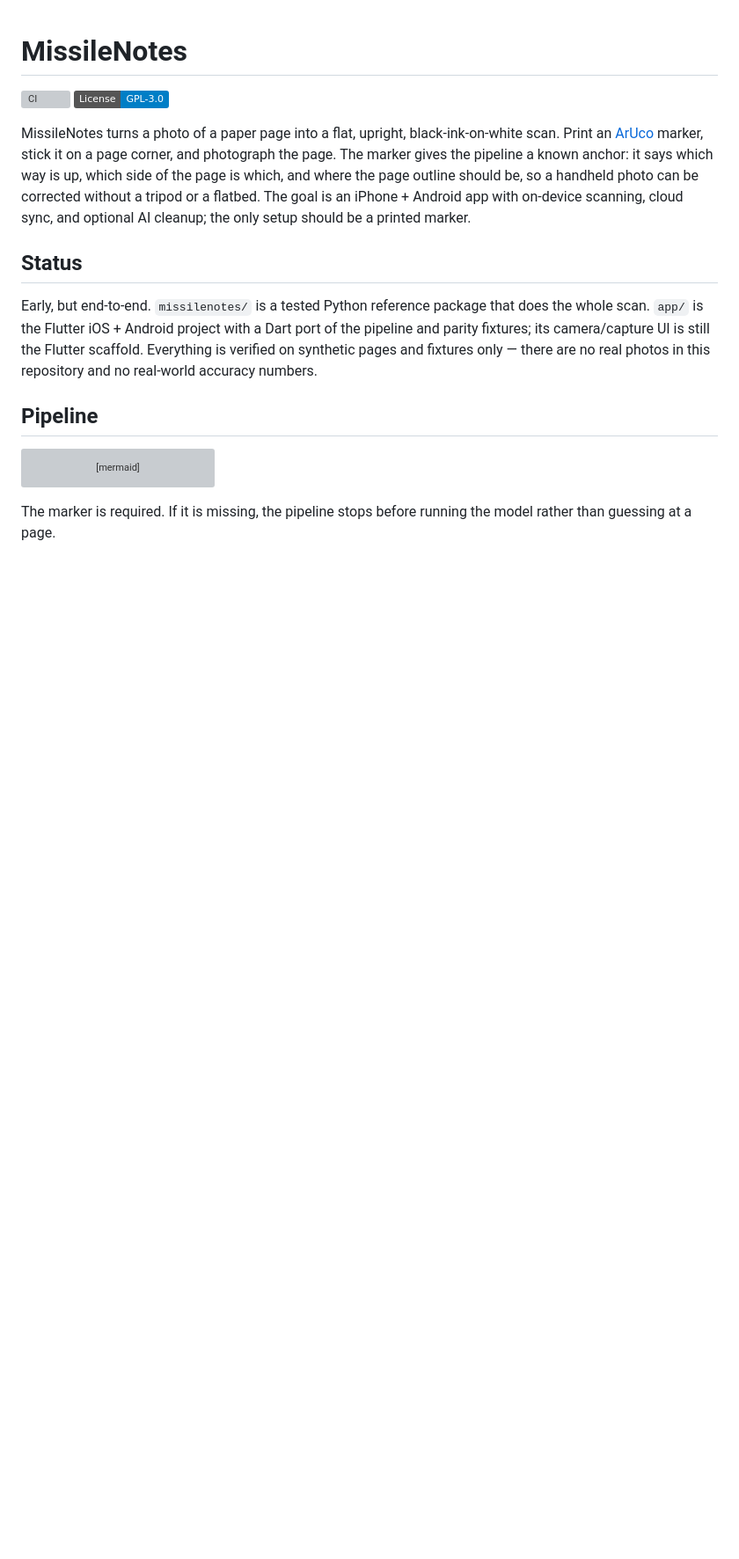
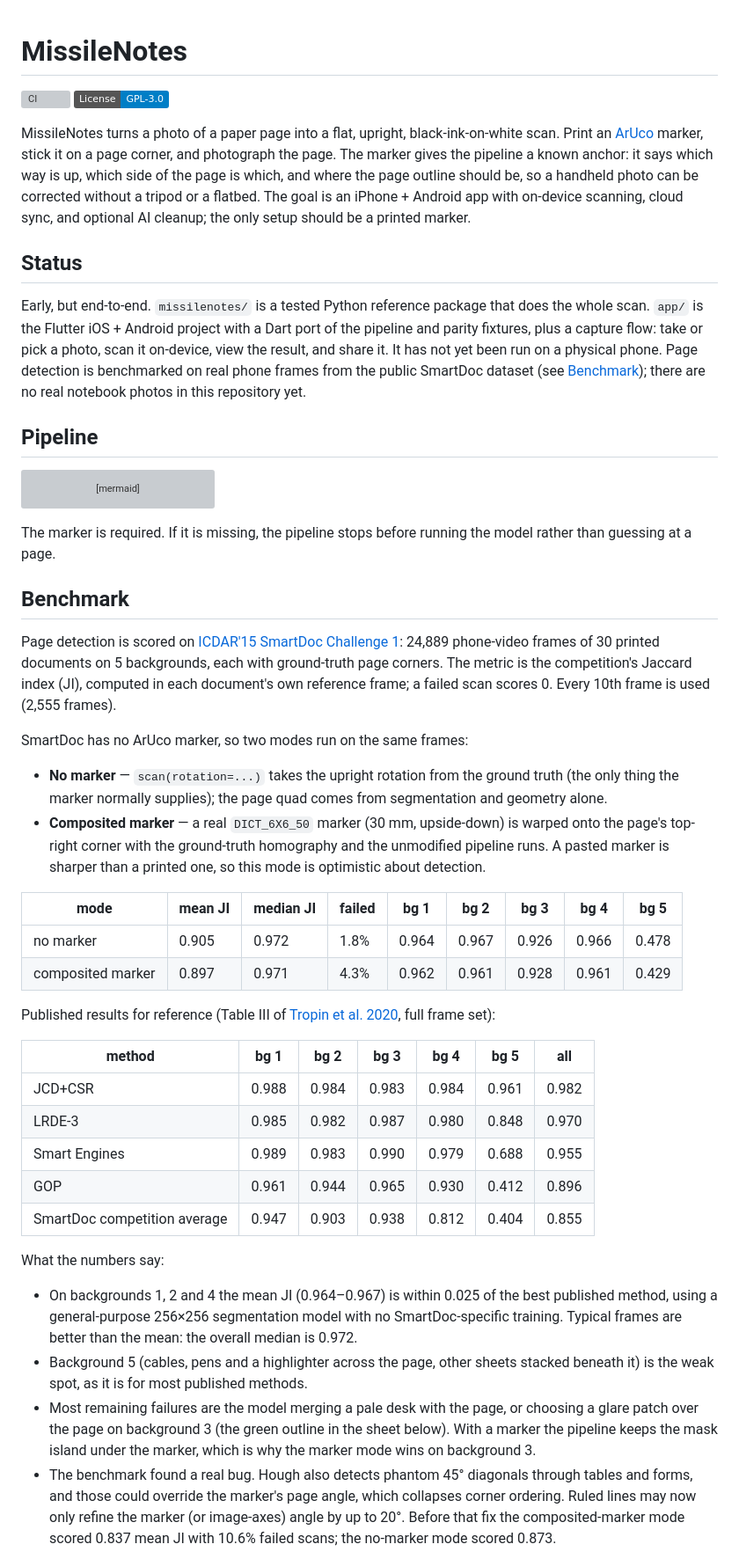
Before and after one commit to amoghmpanhale/MissileNotes, a Markdown page: README.md, the part around one of its changes. Shown at 88% size. Rendered like a GitHub page; badges without logos; blank space fills up the shorter version; grey boxes are pictures that could not be loaded.

```diff
--- a/README.md
+++ b/README.md
@@ -15,9 +15,11 @@ and optional AI cleanup; the only setup should be a printed marker.
 
 Early, but end-to-end. `missilenotes/` is a tested Python reference package that
 does the whole scan. `app/` is the Flutter iOS + Android project with a Dart
-port of the pipeline and parity fixtures; its camera/capture UI is still the
-Flutter scaffold. Everything is verified on synthetic pages and fixtures only —
-there are no real photos in this repository and no real-world accuracy numbers.
+port of the pipeline and parity fixtures, plus a capture flow: take or pick a
+photo, scan it on-device, view the result, and share it. It has not yet been
+run on a physical phone. Page detection is benchmarked on real phone frames from
+the public SmartDoc dataset (see [Benchmark](#benchmark)); there are no real
+notebook photos in this repository yet.
 
 ## Pipeline
 
@@ -38,3 +40,57 @@ flowchart TD
 
 The marker is required. If it is missing, the pipeline stops before running the
 model rather than guessing at a page.
+
+## Benchmark
+
+Page detection is scored on [ICDAR'15 SmartDoc Challenge 1](https://github.com/jchazalon/smartdoc15-ch1-dataset):
+24,889 phone-video frames of 30 printed documents on 5 backgrounds, each with
+ground-truth page corners. The metric is the competition's Jaccard index (JI),
+computed in each document's own reference frame; a failed scan scores 0.
+Every 10th frame is used (2,555 frames).
+
+SmartDoc has no ArUco marker, so two modes run on the same frames:
+
+- **No marker** — `scan(rotation=...)` takes the upright rotation from the
+  ground truth (the only thing the marker normally supplies); the page quad
+  comes from segmentation and geometry alone.
+- **Composited marker** — a real `DICT_6X6_50` marker (30 mm, upside-down) is
+  warped onto the page's top-right corner with the ground-truth homography and
+  the unmodified pipeline runs. A pasted marker is sharper than a printed one,
+  so this mode is optimistic about detection.
+
+| mode | mean JI | median JI | failed | bg 1 | bg 2 | bg 3 | bg 4 | bg 5 |
+|---|---|---|---|---|---|---|---|---|
+| no marker | 0.905 | 0.972 | 1.8% | 0.964 | 0.967 | 0.926 | 0.966 | 0.478 |
+| composited marker | 0.897 | 0.971 | 4.3% | 0.962 | 0.961 | 0.928 | 0.961 | 0.429 |
+
+Published results for reference (Table III of
+[Tropin et al. 2020](https://arxiv.org/abs/2008.02615), full frame set):
+
+| method | bg 1 | bg 2 | bg 3 | bg 4 | bg 5 | all |
+|---|---|---|---|---|---|---|
+| JCD+CSR | 0.988 | 0.984 | 0.983 | 0.984 | 0.961 | 0.982 |
+| LRDE-3 | 0.985 | 0.982 | 0.987 | 0.980 | 0.848 | 0.970 |
+| Smart Engines | 0.989 | 0.983 | 0.990 | 0.979 | 0.688 | 0.955 |
+| GOP | 0.961 | 0.944 | 0.965 | 0.930 | 0.412 | 0.896 |
+| SmartDoc competition average | 0.947 | 0.903 | 0.938 | 0.812 | 0.404 | 0.855 |
+
+What the numbers say:
+
+- On backgrounds 1, 2 and 4 the mean JI (0.964–0.967) is within 0.025 of the
+  best published method, using a general-purpose 256×256 segmentation model
+  with no SmartDoc-specific training. Typical frames are better than the
+  mean: the overall median is 0.972.
+- Background 5 (cables, pens and a highlighter across the page, other sheets
+  stacked beneath it) is the weak spot, as it is for most published methods.
+- Most remaining failures are the model merging a pale desk with the page, or
+  choosing a glare patch over the page on background 3 (the green outline in
+  the sheet below). With a marker the pipeline keeps the mask island under the
+  marker, which is why the marker mode wins on background 3.
+- The benchmark found a real bug. Hough also detects phantom 45° diagonals
+  through tables and forms, and those could override the marker's page angle,
+  which collapses corner ordering. Ruled lines may now only refine the marker
+  (or image-axes) angle by up to 20°. Before that fix the composited-marker
+  mode scored 0.837 mean JI with 10.6% failed scans; the no-marker mode
+  scored 0.873.
+
```
Also changed, not shown: other parts of README.md (+24 -3 lines), CLAUDE.md (+13 -2 lines), docs/smartdoc_contact_sheet.jpg (added), 8 other files.
